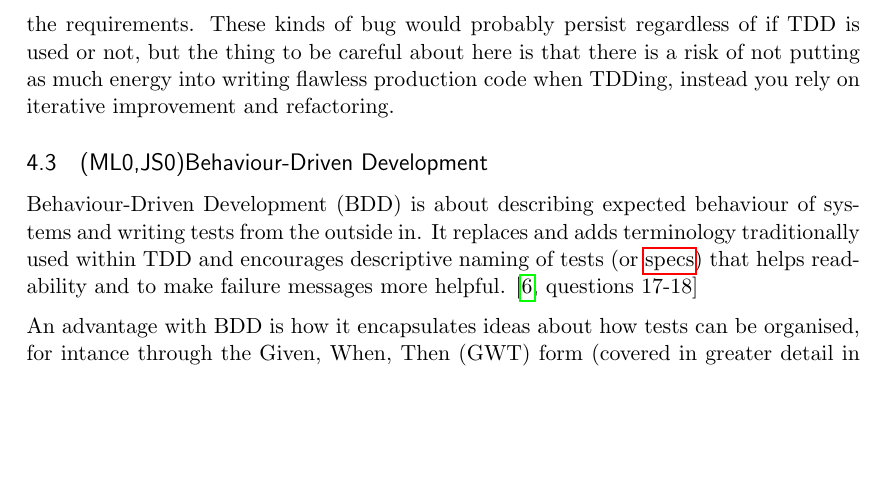
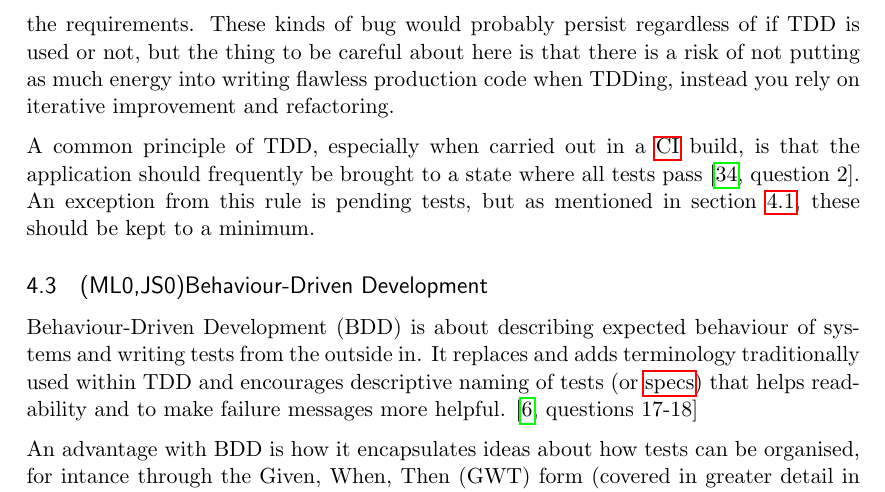
Before and after one commit to emilwall/exjobb, a LaTeX thesis (exjobb_thesis_emilwall.tex): part of page 16 of 58, cut so that both start at the same text, the shorter picture padded with empty space. Compiled offline with pdfLaTeX.

Commit message:
Tests should go green, relate to pending tests

```diff
--- a/exjobb_thesis_emilwall.tex
+++ b/exjobb_thesis_emilwall.tex
@@ -326,6 +327,8 @@ There are potentially both good and bad consequences of testing, both from a sho
 Test-Driven Development (TDD) is ...
 
 TDD shifts focus from implementations to testing, thereby enforcing a thought process of how to translate requirements into tests. When using TDD, the most common reason for a bug is because the TDDer has moved on prematurely, i.e. not writing enough tests to find a scenario in which the code does not behave as it should or not fully understood the requirements. These kinds of bug would probably persist regardless of if TDD is used or not, but the thing to be careful about here is that there is a risk of not putting as much energy into writing flawless production code when TDDing, instead you rely on iterative improvement and refactoring. % Move to technical background about TDD or conclusions?
+
+A common principle of TDD, especially when carried out in a \gls{ci} build, is that the application should frequently be brought to a state where all tests pass \cite[question~2]{Rovegard}. An exception from this rule is pending tests, but as mentioned in section~\ref{subsec:testingbasics}, these should be kept to a minimum.
 
 \subsection{(ML0,JS0)Behaviour-Driven Development}
 
```
Also changed, not shown: exjobb_thesis_emilwall.tex (1 more changed lines).
